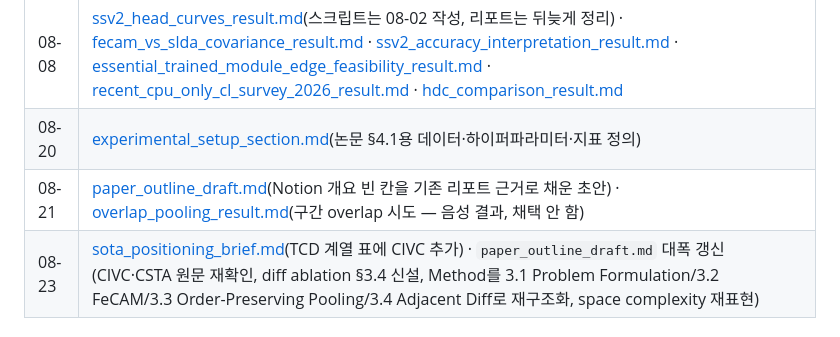
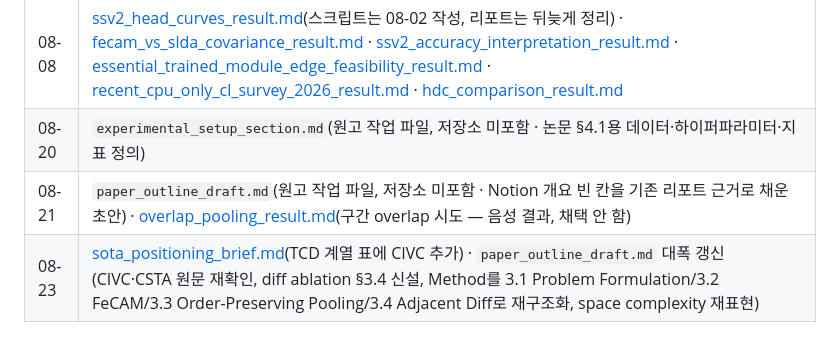
Before and after one commit to STkangyh/coad-mini, a Markdown page: reports/RESEARCH_LOG.md, the part around the change. Rendered like a GitHub page.

```diff
--- a/reports/RESEARCH_LOG.md
+++ b/reports/RESEARCH_LOG.md
@@ -965,8 +965,8 @@ JSON으로 떨구는 단일 스크립트를 미리 만들어 둘 것.
 | 08-05 | [partial_window_sim_result.md](partial_window_sim_result.md) |
 | 08-06 | [ssv2_video_access_result.md](ssv2_video_access_result.md) · [ap_fps_sweep_result.md](ap_fps_sweep_result.md) |
 | 08-08 | [ssv2_head_curves_result.md](ssv2_head_curves_result.md)(스크립트는 08-02 작성, 리포트는 뒤늦게 정리) · [fecam_vs_slda_covariance_result.md](fecam_vs_slda_covariance_result.md) · [ssv2_accuracy_interpretation_result.md](ssv2_accuracy_interpretation_result.md) · [essential_trained_module_edge_feasibility_result.md](essential_trained_module_edge_feasibility_result.md) · [recent_cpu_only_cl_survey_2026_result.md](recent_cpu_only_cl_survey_2026_result.md) · [hdc_comparison_result.md](hdc_comparison_result.md) |
-| 08-20 | [experimental_setup_section.md](experimental_setup_section.md)(논문 §4.1용 데이터·하이퍼파라미터·지표 정의) |
-| 08-21 | [paper_outline_draft.md](paper_outline_draft.md)(Notion 개요 빈 칸을 기존 리포트 근거로 채운 초안) · [overlap_pooling_result.md](overlap_pooling_result.md)(구간 overlap 시도 — 음성 결과, 채택 안 함) |
+| 08-20 | `experimental_setup_section.md`(원고 작업 파일, 저장소 미포함 · 논문 §4.1용 데이터·하이퍼파라미터·지표 정의) |
+| 08-21 | `paper_outline_draft.md`(원고 작업 파일, 저장소 미포함 · Notion 개요 빈 칸을 기존 리포트 근거로 채운 초안) · [overlap_pooling_result.md](overlap_pooling_result.md)(구간 overlap 시도 — 음성 결과, 채택 안 함) |
 | 08-23 | [sota_positioning_brief.md](sota_positioning_brief.md)(TCD 계열 표에 CIVC 추가) · `paper_outline_draft.md` 대폭 갱신(CIVC·CSTA 원문 재확인, diff ablation §3.4 신설, Method를 3.1 Problem Formulation/3.2 FeCAM/3.3 Order-Preserving Pooling/3.4 Adjacent Diff로 재구조화, space complexity 재표현) |
 
 ---
```
Also changed, not shown: reports/ap_fps_sweep_result.md (+1 -1 lines), reports/overlap_pooling_result.md (+1 -1 lines), reports/assets_ap_fps_sweep_accuracy.png (added), 2 other files.
